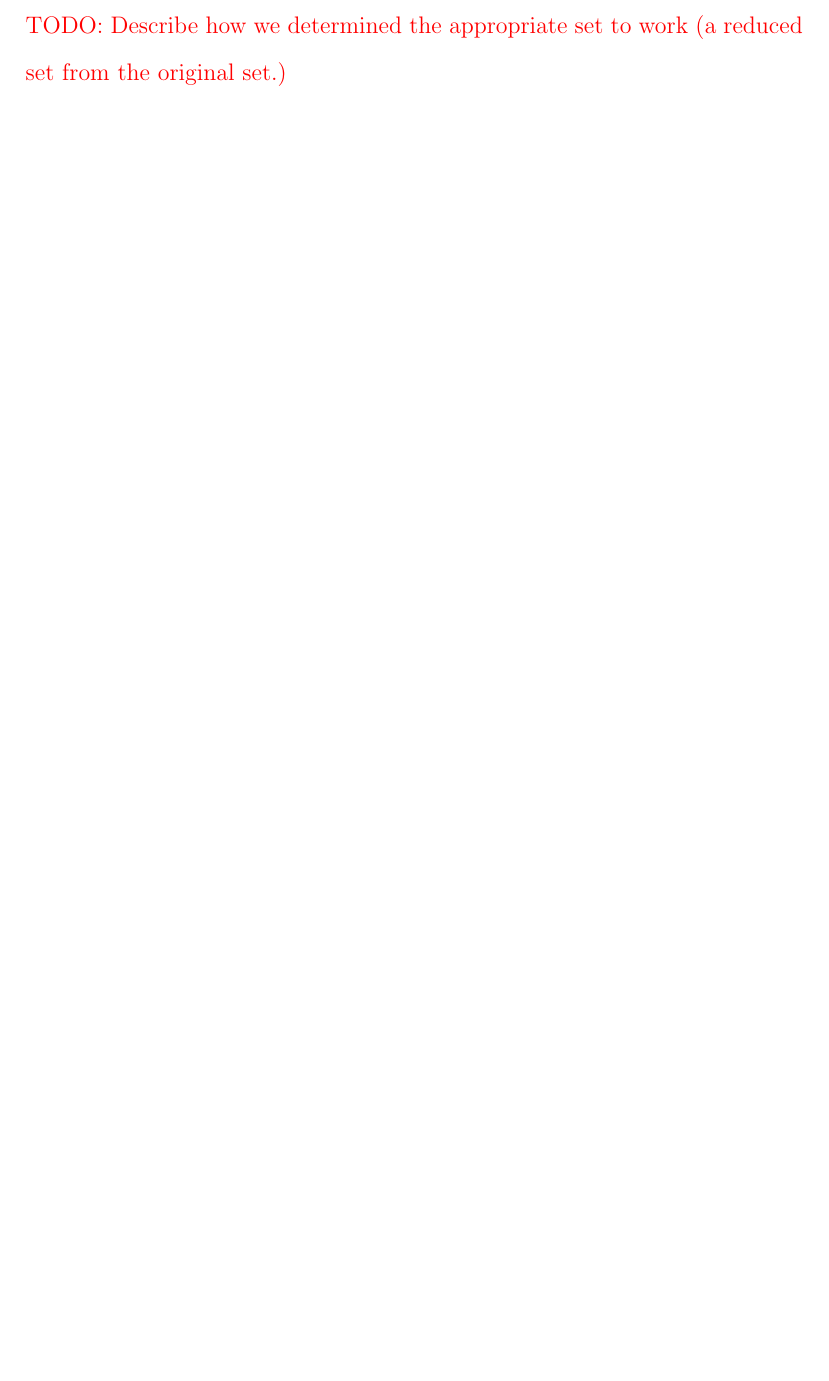
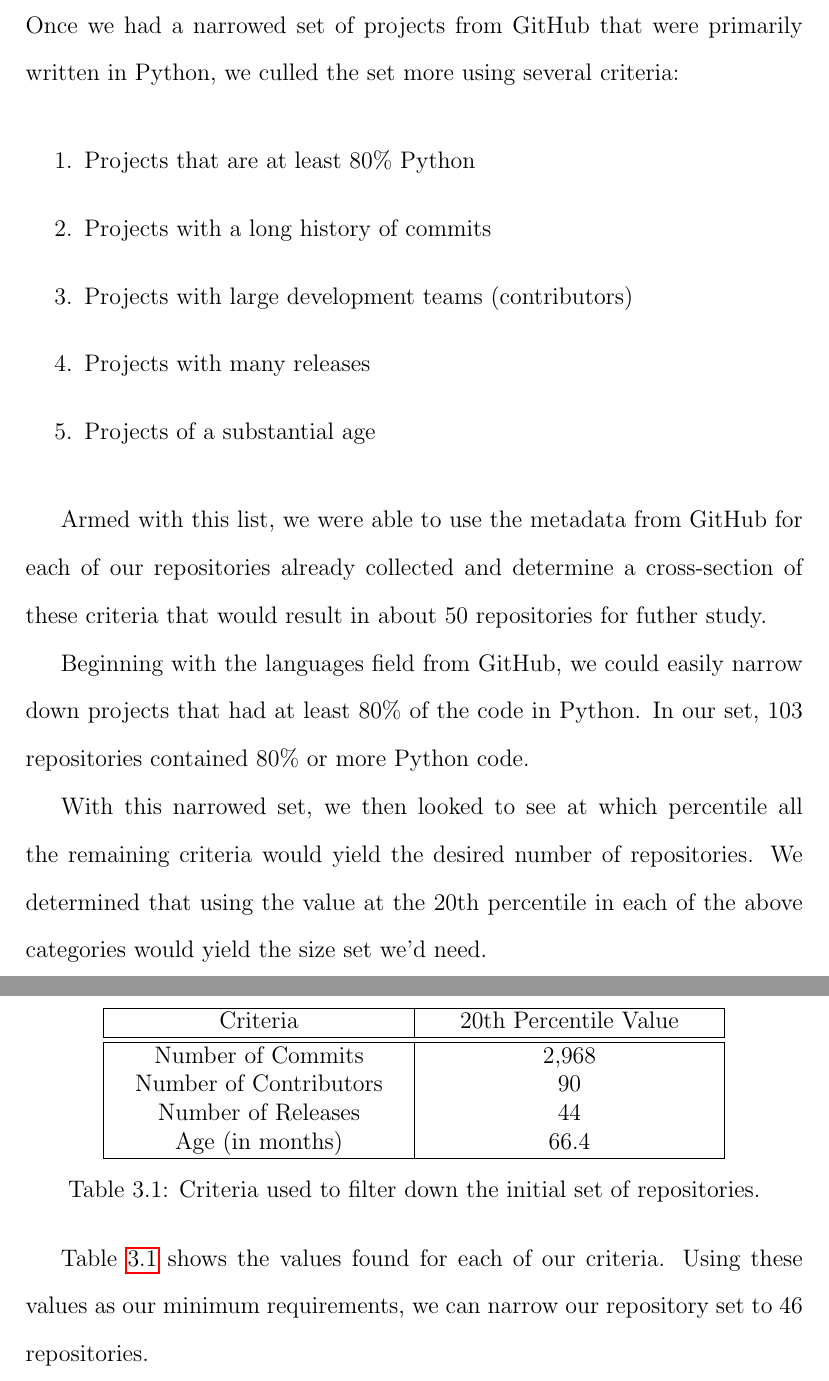
Before and after one commit to amajor/masters-thesis, a LaTeX thesis (masters_thesis.tex, which reads Chapters/3_Methodology/Sections/3_2_FilteredRespositorySet.tex): part of page 38 of 48 before the commit and two parts of pages 37 and 38 of 48 after it, the two joined at a grey line, cut at the place of the change, the shorter picture padded with empty space. The pictures show the PDF file masters_thesis.pdf that the author committed with the source.

Commit message:
Minor cleanup for submission

```diff
--- a/Chapters/3_Methodology/Sections/3_2_FilteredRespositorySet.tex
+++ b/Chapters/3_Methodology/Sections/3_2_FilteredRespositorySet.tex
@@ -1,3 +1,40 @@
 \section{Filtered Respository Set} \label{sectionFilteredSet}
 
-\todo{TODO: Describe how we determined the appropriate set to work (a reduced set from the original set.)}
+Once we had a narrowed set of projects from GitHub that were primarily written in Python, we culled the set more using several criteria:
+
+\vspace{0.25cm}
+\begin{enumerate}
+    \item Projects that are at least 80\% Python
+    \item Projects with a long history of commits
+    \item Projects with large development teams (contributors)
+    \item Projects with many releases
+    \item Projects of a substantial age
+\end{enumerate}
+\vspace{0.25cm}
+
+Armed with this list, we were able to use the metadata from GitHub for each of our repositories already collected and determine a cross-section of these criteria that would result in about 50 repositories for futher study.
+
+Beginning with the languages field from GitHub, we could easily narrow down projects that had at least 80\% of the code in Python. In our set, 103 repositories contained 80\% or more Python code.
+
+With this narrowed set, we then looked to see at which percentile all the remaining criteria would yield the desired number of repositories. We determined that using the value at the 20th percentile in each of the above categories would yield the size set we'd need.
+
+\begin{table}[ht]
+  \centering
+  \begin{tabularx}{0.8\textwidth} {
+    | >{\centering\arraybackslash}X
+    | >{\centering\arraybackslash}X |
+  }
+    \hline
+      Criteria & 20th Percentile Value \\
+    \hline\hline
+      Number of Commits & 2,968 \\
+      Number of Contributors & 90 \\
+      Number of Releases & 44 \\
+      Age (in months) & 66.4 \\
+    \hline
+  \end{tabularx}
+  \caption{Criteria used to filter down the initial set of repositories.}
+  \label{table:repositoryPercentiles}
+\end{table}
+
+Table \ref{table:repositoryPercentiles} shows the values found for each of our criteria. Using these values as our minimum requirements, we can narrow our repository set to 46 repositories.
```
Also changed, not shown: Chapters/1_Introduction/1_Introduction.tex (+0 -2 lines), Chapters/1_Introduction/sections/1_2_PaperStructure.tex (+1 -1 lines), Chapters/2_Background/sections/2_4_MaintainabilityScores.tex (+1 -1 lines), Chapters/2_Background/sections/2_6_RelatedWorks.tex (+1 -1 lines), Chapters/3_Methodology/3_Methodology.tex (+1 -29 lines), Chapters/4_Results/4_Results.tex (+1 -3 lines), bibliography.bib (+1 -1 lines), masters_thesis.pdf.
